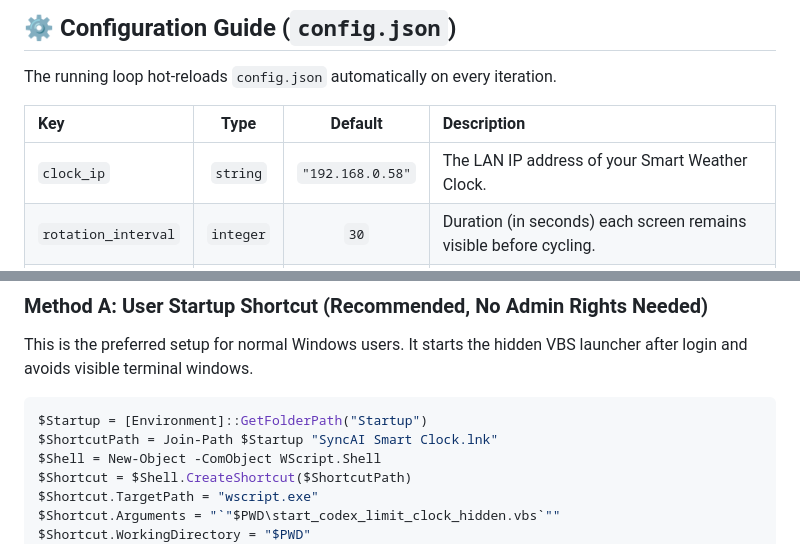
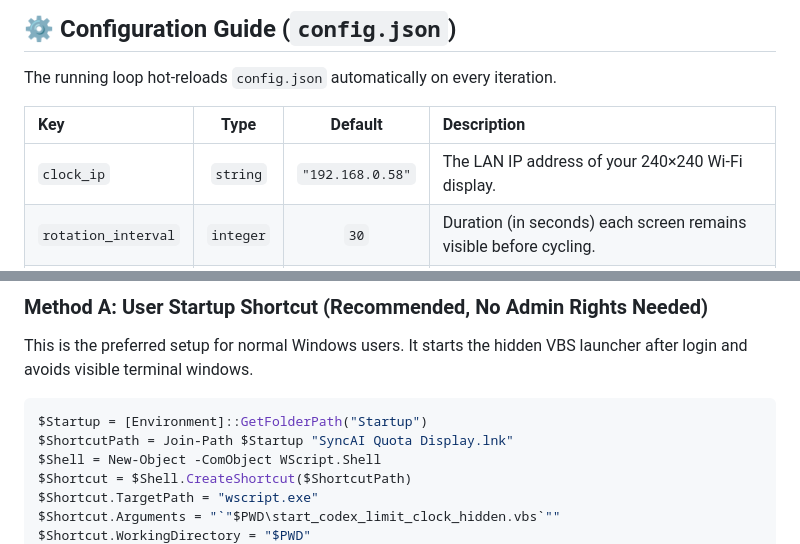
Before and after one commit to MohammedShakib/Mini-Display-For-Codex-Antigravity-Claude, a Markdown page: README.md, 2 parts joined by grey strips. GitHub-like rendering.

````diff
--- a/README.md
+++ b/README.md
@@ -189,7 +189,7 @@ The running loop hot-reloads `config.json` automatically on every iteration.
 
 | Key | Type | Default | Description |
 | :--- | :---: | :---: | :--- |
-| `clock_ip` | `string` | `"192.168.0.58"` | The LAN IP address of your Smart Weather Clock. |
+| `clock_ip` | `string` | `"192.168.0.58"` | The LAN IP address of your 240×240 Wi-Fi display. |
 | `rotation_interval` | `integer` | `30` | Duration (in seconds) each screen remains visible before cycling. |
 | `ag_model_mode` | `string` | `"auto"` | Model filter: `"auto"` (active model), `"gemini"`, `"claude"`, or `"both"`. |
 | `alert_threshold` | `number` | `80` | Quota percentage that triggers the crimson warning UI theme. |
@@ -208,7 +208,7 @@ This is the preferred setup for normal Windows users. It starts the hidden VBS l
 
 ```powershell
 $Startup = [Environment]::GetFolderPath("Startup")
-$ShortcutPath = Join-Path $Startup "SyncAI Smart Clock.lnk"
+$ShortcutPath = Join-Path $Startup "SyncAI Quota Display.lnk"
 $Shell = New-Object -ComObject WScript.Shell
 $Shortcut = $Shell.CreateShortcut($ShortcutPath)
 $Shortcut.TargetPath = "wscript.exe"
````
Also changed, not shown: other parts of README.md (+8 -8 lines), AGENTS.md (+2 -2 lines).
